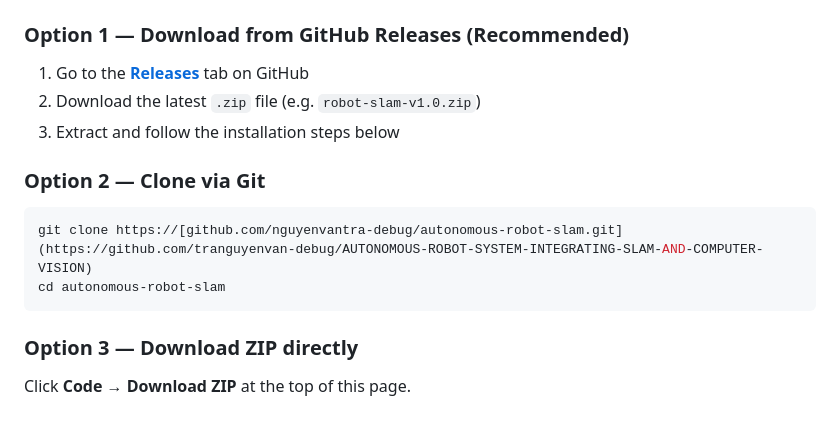
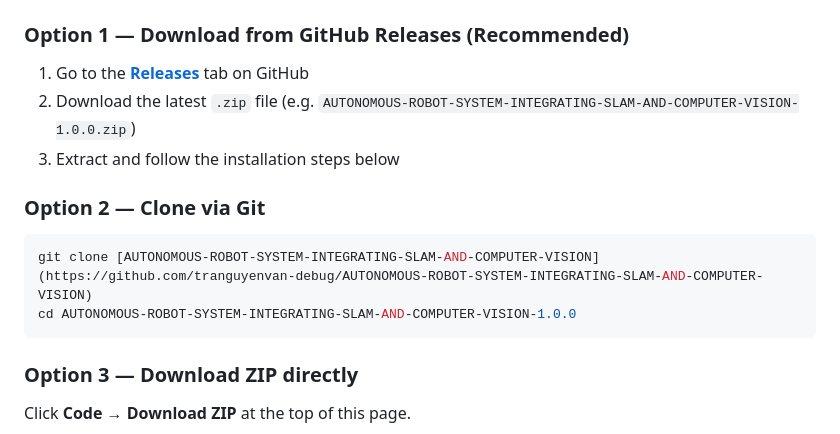
Before and after one commit to tranguyenvan-debug/AUTONOMOUS-ROBOT-SYSTEM-INTEGRATING-SLAM-AND-COMPUTER-VISION, a Markdown page: README.md, the part around the change. GitHub-like rendering.

````diff
--- a/README.md
+++ b/README.md
@@ -216,14 +216,14 @@ robot_project/
 ### Option 1 — Download from GitHub Releases (Recommended)
 
 1. Go to the [**Releases**](../../releases) tab on GitHub
-2. Download the latest `.zip` file (e.g. `robot-slam-v1.0.zip`)
+2. Download the latest `.zip` file (e.g. `AUTONOMOUS-ROBOT-SYSTEM-INTEGRATING-SLAM-AND-COMPUTER-VISION-1.0.0.zip`)
 3. Extract and follow the installation steps below
 
 ### Option 2 — Clone via Git
 
 ```bash
-git clone https://[github.com/nguyenvantra-debug/autonomous-robot-slam.git](https://github.com/tranguyenvan-debug/AUTONOMOUS-ROBOT-SYSTEM-INTEGRATING-SLAM-AND-COMPUTER-VISION)
-cd autonomous-robot-slam
+git clone [AUTONOMOUS-ROBOT-SYSTEM-INTEGRATING-SLAM-AND-COMPUTER-VISION](https://github.com/tranguyenvan-debug/AUTONOMOUS-ROBOT-SYSTEM-INTEGRATING-SLAM-AND-COMPUTER-VISION)
+cd AUTONOMOUS-ROBOT-SYSTEM-INTEGRATING-SLAM-AND-COMPUTER-VISION-1.0.0
 ```
 
 ### Option 3 — Download ZIP directly
````
